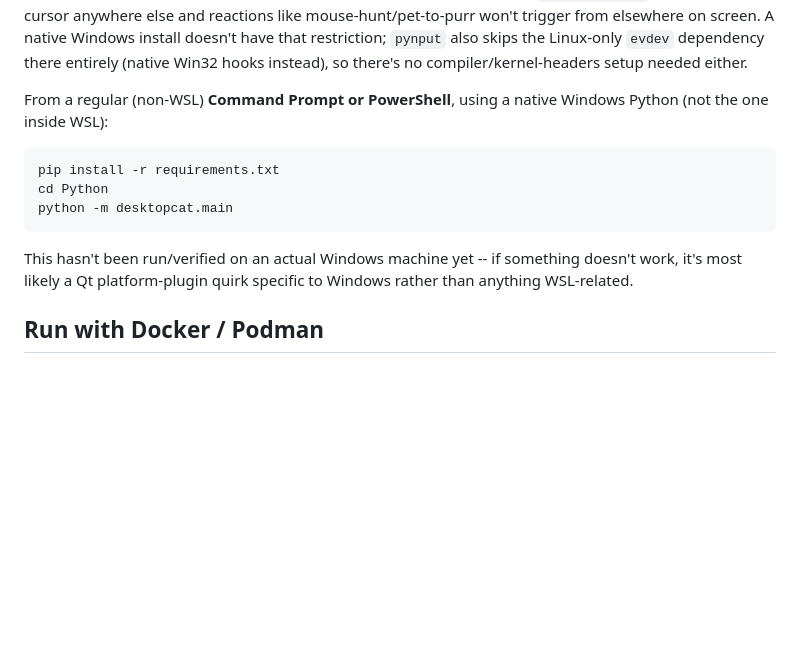
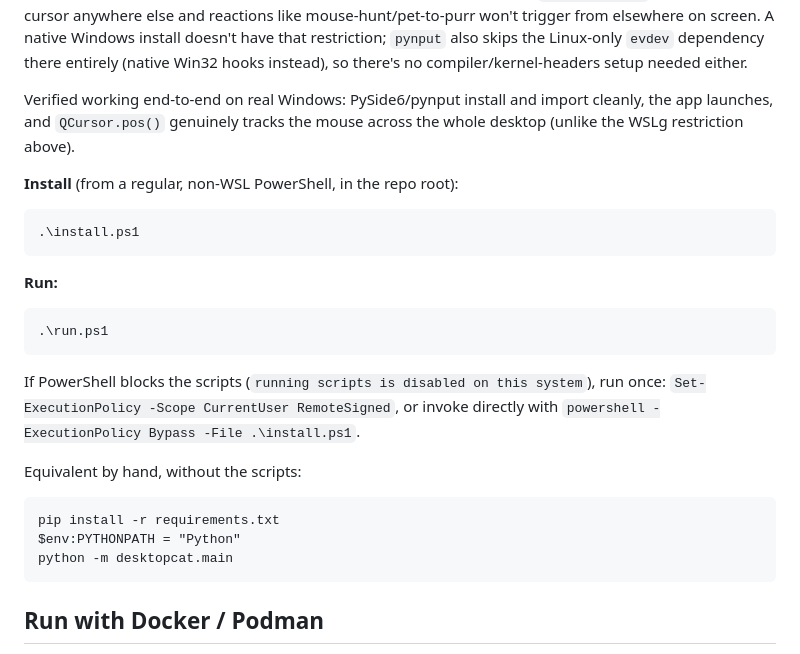
Before and after one commit to gavvahar/Desktop-Cat, a Markdown page: README.md, the part around the change. Rendered like a GitHub page; blank space fills up the shorter version.

Commit message:
docs: update Windows setup instructions with script usage and verification details

````diff
--- a/README.md
+++ b/README.md
@@ -53,18 +53,33 @@ have that restriction; `pynput` also skips the Linux-only `evdev`
 dependency there entirely (native Win32 hooks instead), so there's no
 compiler/kernel-headers setup needed either.
 
-From a regular (non-WSL) **Command Prompt or PowerShell**, using a native
-Windows Python (not the one inside WSL):
+Verified working end-to-end on real Windows: PySide6/pynput install and
+import cleanly, the app launches, and `QCursor.pos()` genuinely tracks the
+mouse across the whole desktop (unlike the WSLg restriction above).
+
+**Install** (from a regular, non-WSL PowerShell, in the repo root):
+
+```
+.\install.ps1
+```
+
+**Run:**
+
+```
+.\run.ps1
+```
+
+If PowerShell blocks the scripts (`running scripts is disabled on this
+system`), run once: `Set-ExecutionPolicy -Scope CurrentUser RemoteSigned`,
+or invoke directly with `powershell -ExecutionPolicy Bypass -File .\install.ps1`.
+
+Equivalent by hand, without the scripts:
 
 ```
 pip install -r requirements.txt
-cd Python
+$env:PYTHONPATH = "Python"
 python -m desktopcat.main
 ```
-
-This hasn't been run/verified on an actual Windows machine yet -- if
-something doesn't work, it's most likely a Qt platform-plugin quirk
-specific to Windows rather than anything WSL-related.
 
 ## Run with Docker / Podman
 
````
